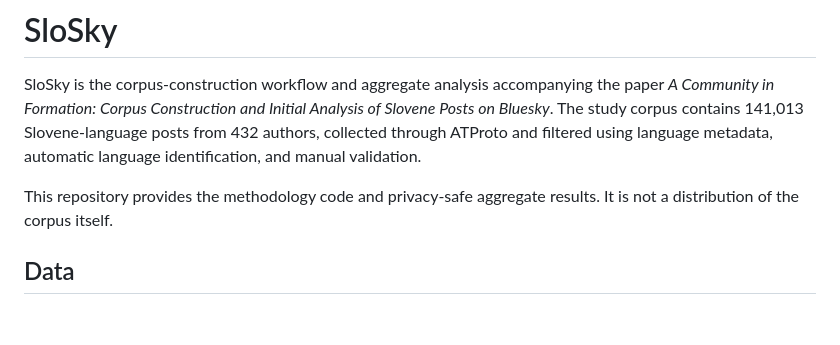
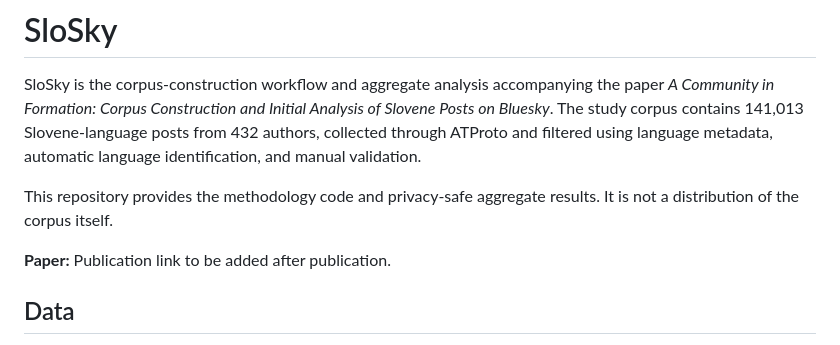
Before and after one commit to hulln/slosky, a Markdown page: README.md, the part around the change. Rendered like a GitHub page; blank space fills up the shorter version.

Commit message:
Add paper link placeholder
Co-Authored-By: Claude Opus 5 (1M context) <noreply@anthropic.com>

```diff
--- a/README.md
+++ b/README.md
@@ -3,6 +3,8 @@
 SloSky is the corpus-construction workflow and aggregate analysis accompanying the paper *A Community in Formation: Corpus Construction and Initial Analysis of Slovene Posts on Bluesky*. The study corpus contains 141,013 Slovene-language posts from 432 authors, collected through ATProto and filtered using language metadata, automatic language identification, and manual validation.
 
 This repository provides the methodology code and privacy-safe aggregate results. It is not a distribution of the corpus itself.
+
+**Paper:** Publication link to be added after publication.
 
 ## Data
 
```
